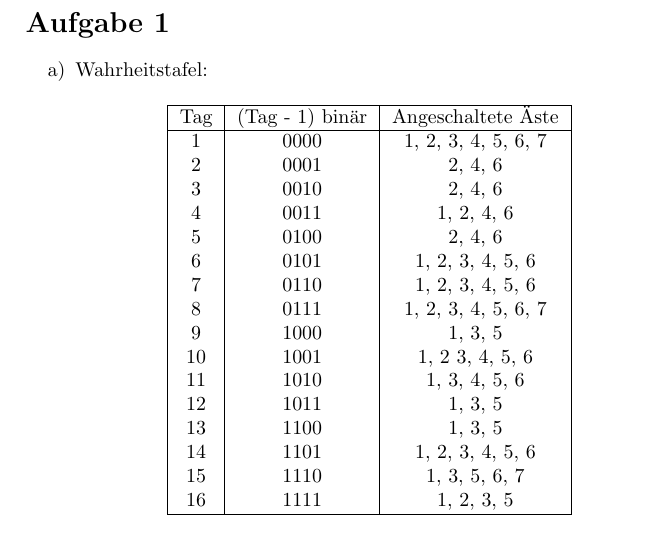
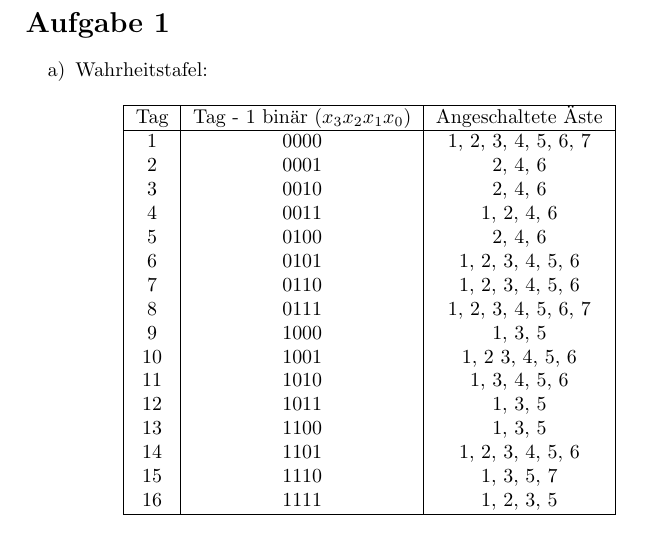
Before and after one commit to ottojo/GdRa, a LaTeX document (Blatt6/Aufgabe6_GrpNr121.tex): part of the page, cut so that both start at the same text. Compiled offline with pdfLaTeX.

Commit message:
changed 6.1 according to new exercise text

```diff
--- a/Blatt6/Aufgabe6_GrpNr121.tex
+++ b/Blatt6/Aufgabe6_GrpNr121.tex
@@ -24,7 +24,7 @@
 		\centering
 		\begin{tabular}{|c|c|c|}
 			\hline
-			Tag & (Tag - 1) binär & Angeschaltete Äste \\
+			Tag & Tag - 1 binär ($x_3x_2x_1x_0$) & Angeschaltete Äste \\
 			\hline
 			1 & 0000 & 1, 2, 3, 4, 5, 6, 7\\
 			2 & 0001 & 2, 4, 6\\
@@ -40,7 +40,7 @@
 			12 & 1011 & 1, 3, 5\\
 			13 & 1100 & 1, 3, 5\\
 			14 & 1101 & 1, 2, 3, 4, 5, 6\\
-			15 & 1110 & 1, 3, 5, 6, 7\\
+			15 & 1110 & 1, 3, 5, 7\\
 			16 & 1111 & 1, 2, 3, 5\\
 			\hline
 		\end{tabular}
```
